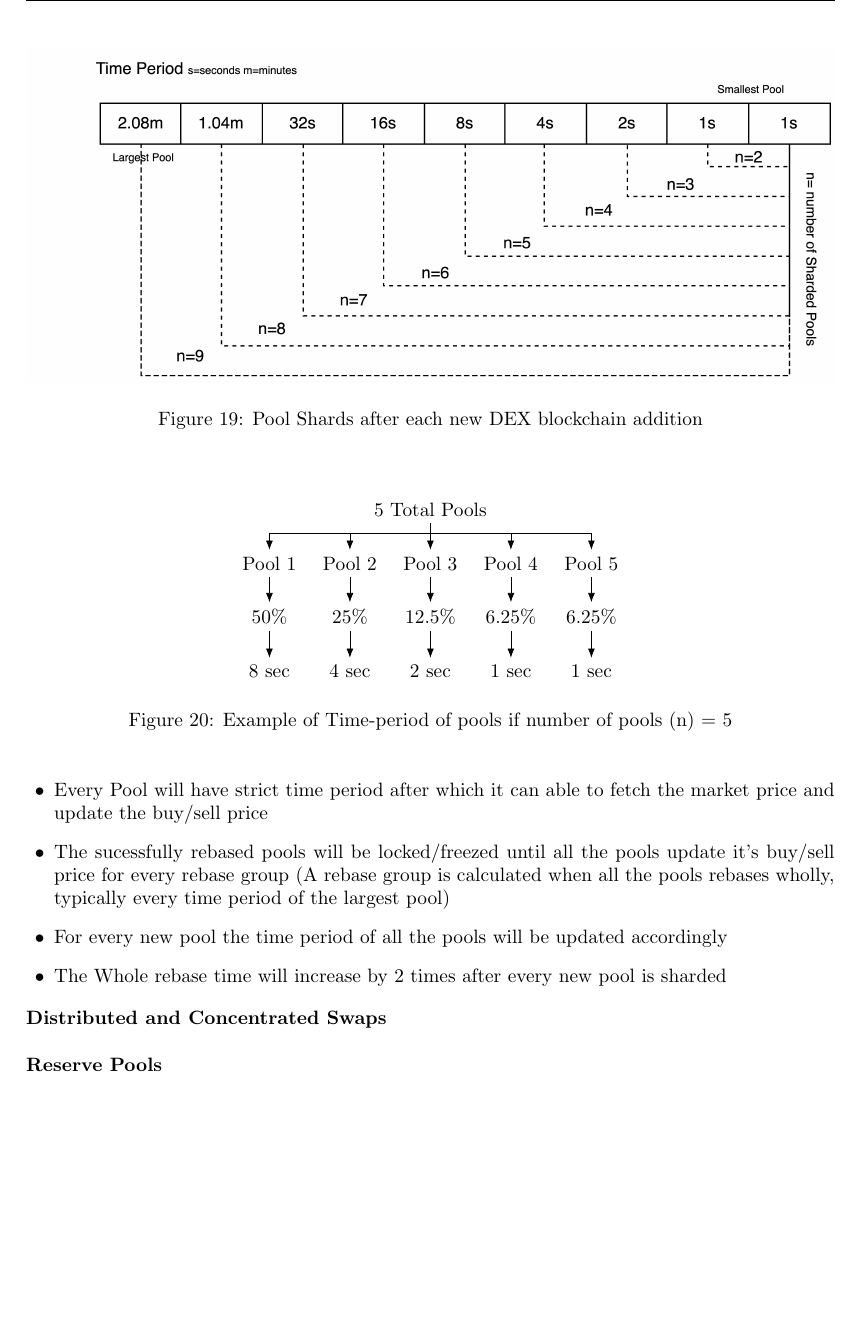
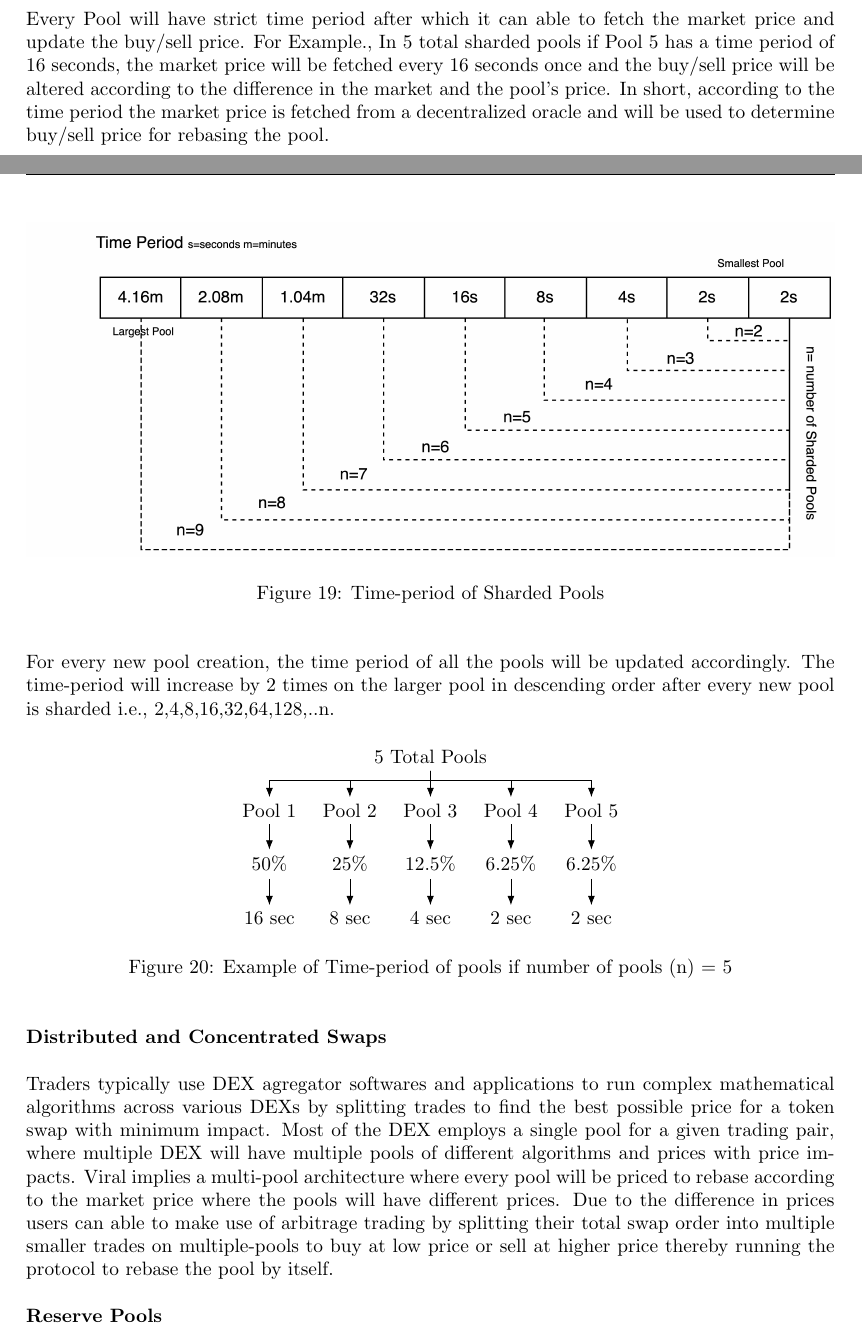
Before and after one commit to viralfoundation/Technical-Whitepaper-LaTeX, a LaTeX paper (Whitepaper.tex): part of page 40 of 66 before the commit and two parts of pages 39 and 40 of 66 after it, the two joined at a grey line, cut at the place of the change, the shorter picture padded with empty space. Compiled offline with pdfLaTeX.

Commit message:
distributed swaps started

```diff
--- a/Whitepaper.tex
+++ b/Whitepaper.tex
@@ -1579,12 +1579,18 @@ As discussed in the earlier paragraphs the rebases successfully happen only if t
 
 Each sharded pool will have different market prices derived from real time and delayed market prices in a following time period. Each sharded pool will have a time period configuration which will be determined by the number of DEX chains. For the first sharded pool $50\% + 50\%$ the time period will start with $1 second + 1 second$ where the market price shall be reflected every 1 second and calculated the buy and sell price of the current pool. Since most of the swap orders are instant swaps other than limit orders used by advanced traders, the buy and sell price of the pool will not affect the retail traders which changes every time period specified (in the example 1 second) regardless of pending swap orders left in the swap book.\\
 
+Every Pool will have strict time period after which it can able to fetch the market price and update the buy/sell price. For Example., In 5 total sharded pools if Pool 5 has a time period of 16 seconds, the market price will be fetched every 16 seconds once and the buy/sell price will be altered according to the difference in the market and the pool's price. In short, according to the time period the market price is fetched from a decentralized oracle and will be used to determine buy/sell price for rebasing the pool. \\
+
+
+
 \begin{figure}[H]
 \begin{center}
 \includegraphics[width=\textwidth]{timeperiod-pools}
-\caption{Pool Shards after each new DEX blockchain addition}
-\end{center}
-\end{figure}
+\caption{Time-period of Sharded Pools}
+\end{center}
+\end{figure}
+
+For every new pool creation, the time period of all the pools will be updated accordingly. The time-period will increase by 2 times on the larger pool in descending order after every new pool is sharded i.e., 2,4,8,16,32,64,128,..n.
 
 \begin{figure}[H]
 \begin{center}
@@ -1592,27 +1598,21 @@ Each sharded pool will have different market prices derived from real time and d
   forked edges,
   for tree={edge+={-Latex}},
   [5 Total Pools
-  	[Pool 1[50\%[8 sec]]]
-  	[Pool 2[25\%[4 sec]]]
-  	[Pool 3[12.5\%[2 sec]]]
-  	[Pool 4[6.25\%[1 sec]]]
-  	[Pool 5[6.25\%[1 sec]]]
+  	[Pool 1[50\%[16 sec]]]
+  	[Pool 2[25\%[8 sec]]]
+  	[Pool 3[12.5\%[4 sec]]]
+  	[Pool 4[6.25\%[2 sec]]]
+  	[Pool 5[6.25\%[2 sec]]]
   ]
 \end{forest}
 \caption{Example of Time-period of pools if number of pools (n) = 5}
 \end{center}
 \end{figure}
 
-
-
-\begin{itemize}[leftmargin=+0.2in]
-\item Every Pool will have strict time period after which it can able to fetch the market price and update the buy/sell price
-\item The sucessfully rebased pools will be locked/freezed until all the pools update it's buy/sell price for every rebase group (A rebase group is calculated when all the pools rebases wholly, typically every time period of the largest pool)
-\item For every new pool the time period of all the pools will be updated accordingly
-\item The Whole rebase time will increase by 2 times after every new pool is sharded
-\end{itemize}
-
 \textbf{Distributed and Concentrated Swaps}\\
+
+Traders typically use DEX agregator softwares and applications to run complex mathematical algorithms across various DEXs by splitting trades to find the best possible price for a token swap with minimum impact. Most of the DEX employs a single pool for a given trading pair, where multiple DEX will have multiple pools of different algorithms and prices with price impacts. Viral implies a multi-pool architecture where every pool will be priced to rebase according to the market price where the pools will have different prices. Due to the difference in prices users can able to make use of arbitrage trading by splitting their total swap order into multiple smaller trades on multiple-pools to buy at low price or sell at higher price thereby running the protocol to rebase the pool by itself. \\
+
 
 \textbf{Reserve Pools}\\
 
```
Also changed, not shown: Whitepaper.pdf, assets/images/timeperiod-pools.jpg, 6 other files.
